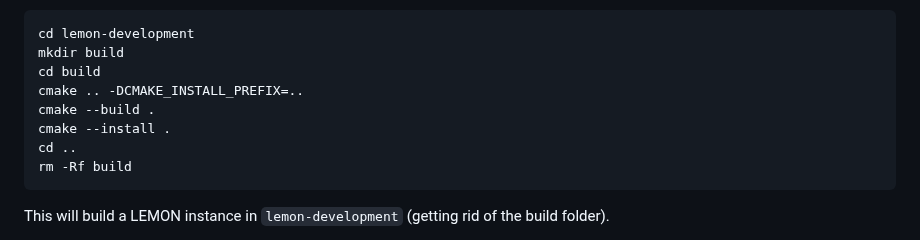
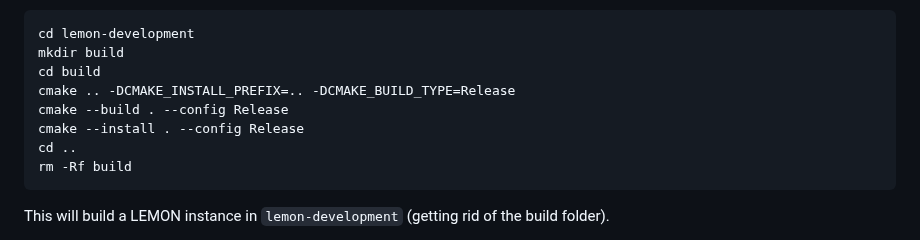
Before and after one commit to SMSpp-Project/MCFLemonSolver, a Markdown page: README.md, the part around the change. GitHub-like rendering.

````diff
--- a/README.md
+++ b/README.md
@@ -172,9 +172,9 @@ build LEMON with:
 cd lemon-development
 mkdir build
 cd build
-cmake .. -DCMAKE_INSTALL_PREFIX=..
-cmake --build .
-cmake --install .
+cmake .. -DCMAKE_INSTALL_PREFIX=.. -DCMAKE_BUILD_TYPE=Release
+cmake --build . --config Release
+cmake --install . --config Release
 cd ..
 rm -Rf build
 ```
````
